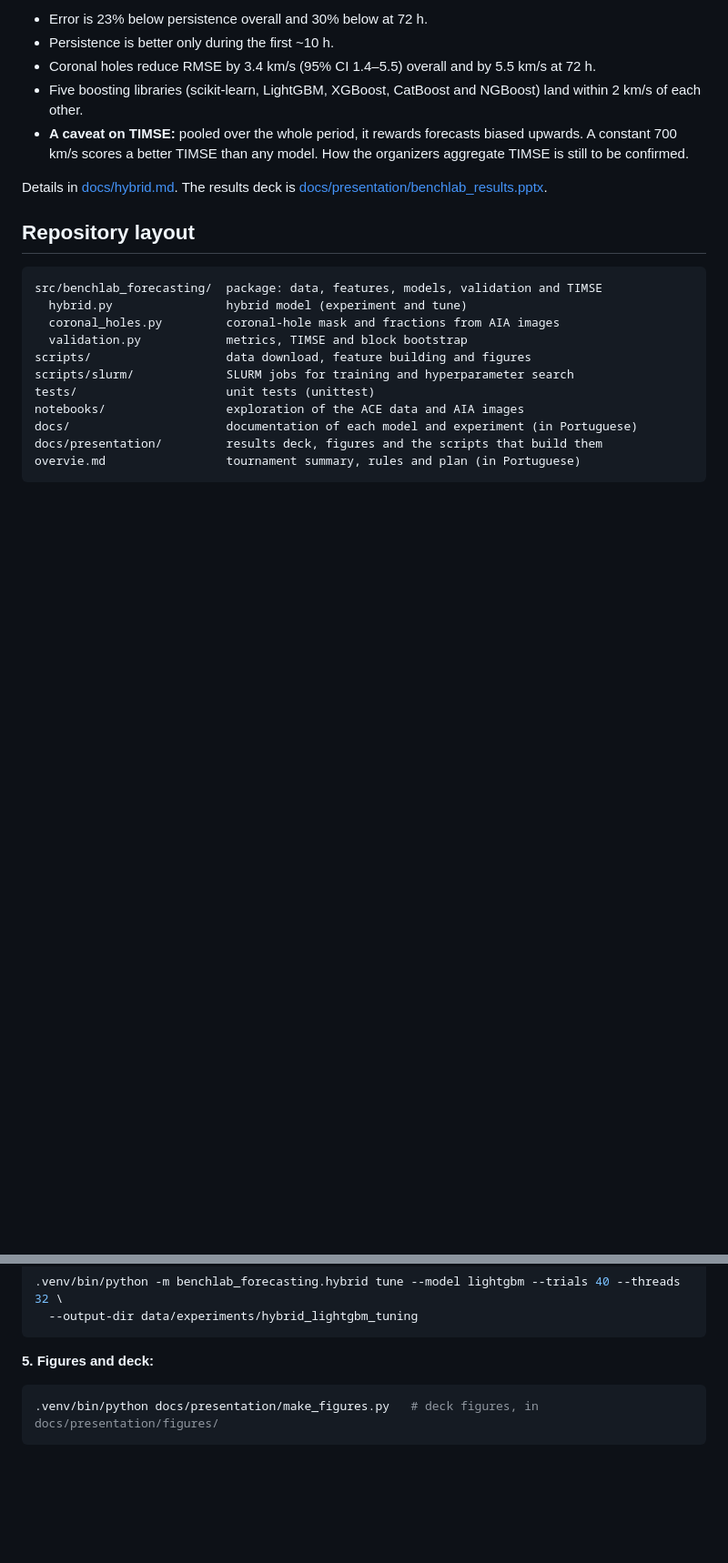
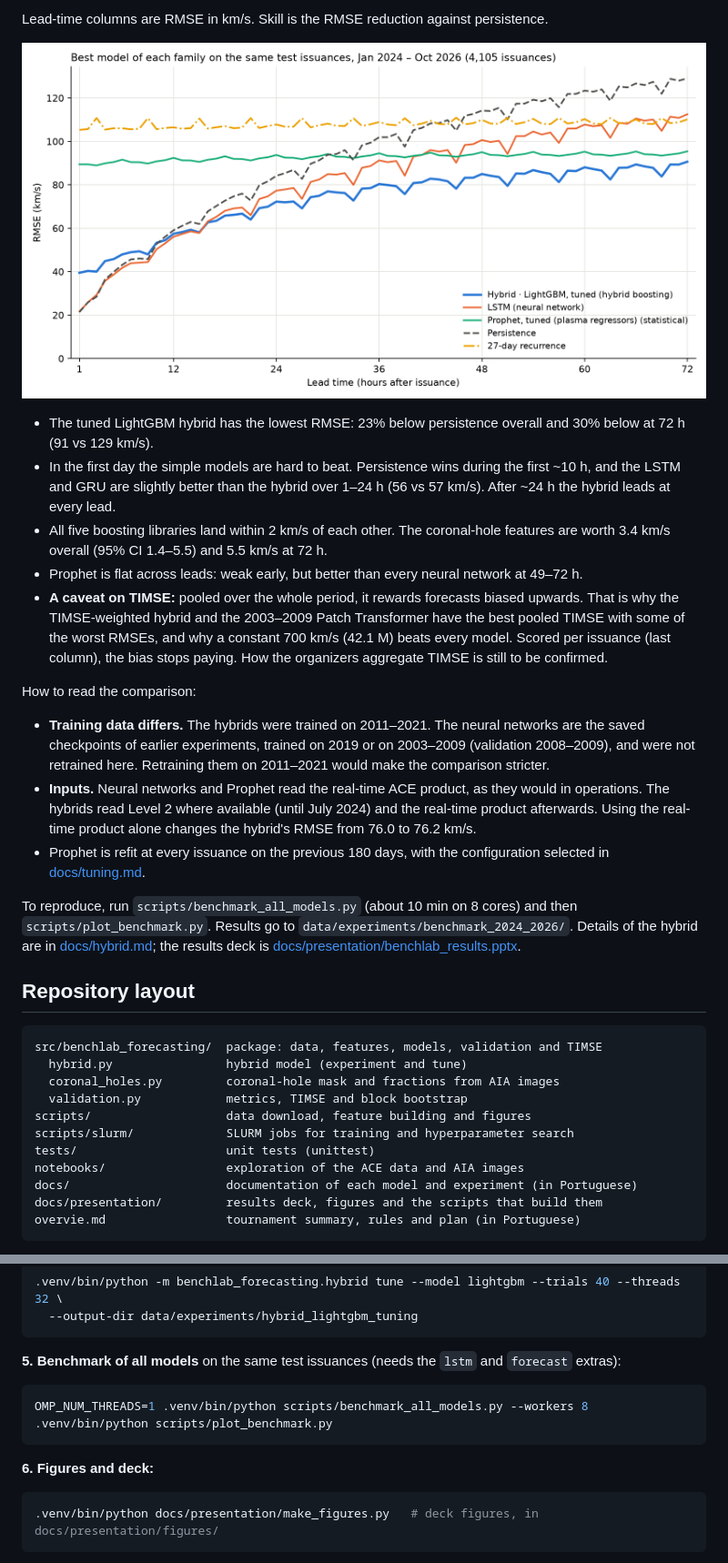
Before and after one commit to AdrianoPereira/solar-wind-forecasting, a Markdown page: README.md, 2 parts joined by grey strips. Shown at 91% size. GitHub-like rendering; pictures changed too: docs/figures/benchmark_rmse_by_lead.png (added); blank space fills up the shorter version.

Commit message:
Add benchmark of all models on the 2024–2026 test issuances

````diff
--- a/README.md
+++ b/README.md
@@ -33,14 +50,39 @@ for training or model selection.
 
-- Error is 23% below persistence overall and 30% below at 72 h.
-- Persistence is better only during the first ~10 h.
-- Coronal holes reduce RMSE by 3.4 km/s (95% CI 1.4–5.5) overall and by 5.5 km/s at 72 h.
-- Five boosting libraries (scikit-learn, LightGBM, XGBoost, CatBoost and NGBoost) land
-  within 2 km/s of each other.
+Lead-time columns are RMSE in km/s. Skill is the RMSE reduction against persistence.
+
+![RMSE by lead time of the best model of each family](docs/figures/benchmark_rmse_by_lead.png)
+
+- The tuned LightGBM hybrid has the lowest RMSE: 23% below persistence overall and 30%
+  below at 72 h (91 vs 129 km/s).
+- In the first day the simple models are hard to beat. Persistence wins during the first
+  ~10 h, and the LSTM and GRU are slightly better than the hybrid over 1–24 h
+  (56 vs 57 km/s). After ~24 h the hybrid leads at every lead.
+- All five boosting libraries land within 2 km/s of each other. The coronal-hole
+  features are worth 3.4 km/s overall (95% CI 1.4–5.5) and 5.5 km/s at 72 h.
+- Prophet is flat across leads: weak early, but better than every neural network at
+  49–72 h.
 - **A caveat on TIMSE:** pooled over the whole period, it rewards forecasts biased
-  upwards. A constant 700 km/s scores a better TIMSE than any model. How the organizers
-  aggregate TIMSE is still to be confirmed.
+  upwards. That is why the TIMSE-weighted hybrid and the 2003–2009 Patch Transformer
+  have the best pooled TIMSE with some of the worst RMSEs, and why a constant 700 km/s
+  (42.1 M) beats every model. Scored per issuance (last column), the bias stops paying.
+  How the organizers aggregate TIMSE is still to be confirmed.
 
-Details in [docs/hybrid.md](docs/hybrid.md). The results deck is
+How to read the comparison:
+
+- **Training data differs.** The hybrids were trained on 2011–2021. The neural networks
+  are the saved checkpoints of earlier experiments, trained on 2019 or on 2003–2009
+  (validation 2008–2009), and were not retrained here. Retraining them on 2011–2021
+  would make the comparison stricter.
+- **Inputs.** Neural networks and Prophet read the real-time ACE product, as they would
+  in operations. The hybrids read Level 2 where available (until July 2024) and the
+  real-time product afterwards. Using the real-time product alone changes the hybrid's
+  RMSE from 76.0 to 76.2 km/s.
+- Prophet is refit at every issuance on the previous 180 days, with the configuration
+  selected in [docs/tuning.md](docs/tuning.md).
+
+To reproduce, run `scripts/benchmark_all_models.py` (about 10 min on 8 cores) and then
+`scripts/plot_benchmark.py`. Results go to `data/experiments/benchmark_2024_2026/`.
+Details of the hybrid are in [docs/hybrid.md](docs/hybrid.md); the results deck is
 [docs/presentation/benchlab_results.pptx](docs/presentation/benchlab_results.pptx).
 
 ## Repository layout
@@ -131,7 +173,15 @@ Each experiment writes `report.json` (metrics and confidence intervals),
   --output-dir data/experiments/hybrid_lightgbm_tuning
 ```
 
-**5. Figures and deck:**
+**5. Benchmark of all models** on the same test issuances (needs the `lstm` and `forecast`
+extras):
+
+```bash
+OMP_NUM_THREADS=1 .venv/bin/python scripts/benchmark_all_models.py --workers 8
+.venv/bin/python scripts/plot_benchmark.py
+```
+
+**6. Figures and deck:**
 
 ```bash
 .venv/bin/python docs/presentation/make_figures.py   # deck figures, in docs/presentation/figures/
````
Also changed, not shown: other parts of README.md (+30 -13 lines), 2 other files.
